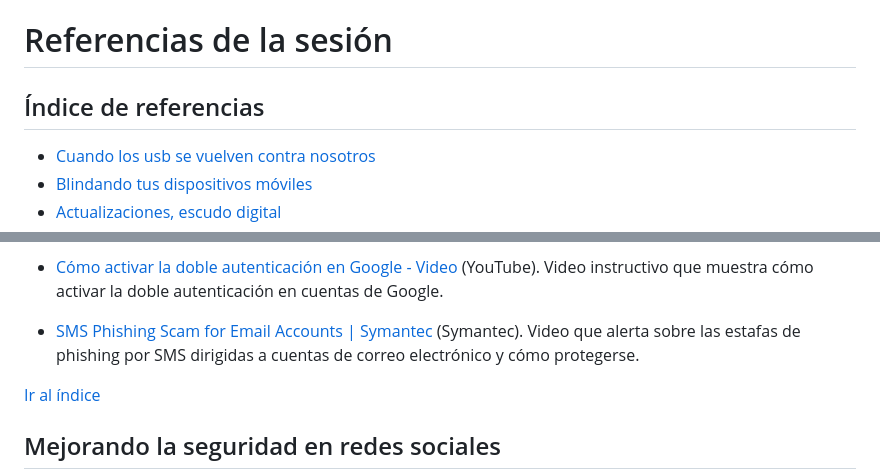
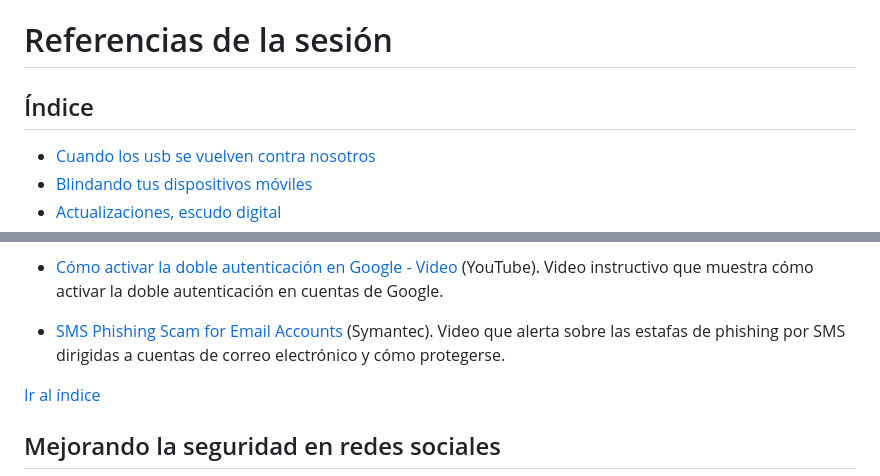
Before and after one commit to 0xmrivas/jornada-provincial-educacion-permanente, a Markdown page: referencias/index.md, 2 parts joined by grey strips. Drawn GitHub-style.

Commit message:
references minors errors fixed

```diff
--- a/referencias/index.md
+++ b/referencias/index.md
@@ -2,7 +2,7 @@
 
 <a name="top"></a>
 
-## Índice de referencias
+## Índice
 * [Cuando los usb se vuelven contra nosotros](#cuando-los-usb-se-vuelven-contra-nosotros)
 * [Blindando tus dispositivos móviles](#blindando-tus-dispositivos-móviles)
 * [Actualizaciones, escudo digital](#actualizaciones-escudo-digital)
@@ -174,7 +174,7 @@
 
 - [Cómo activar la doble autenticación en Google - Video](https://www.youtube.com/watch?v=VPXexTD0zqA) (YouTube). Video instructivo que muestra cómo activar la doble autenticación en cuentas de Google.
 
-- [SMS Phishing Scam for Email Accounts | Symantec](https://www.youtube.com/watch?v=_dj_90TnVbo) (Symantec). Video que alerta sobre las estafas de phishing por SMS dirigidas a cuentas de correo electrónico y cómo protegerse.
+- [SMS Phishing Scam for Email Accounts](https://www.youtube.com/watch?v=_dj_90TnVbo) (Symantec). Video que alerta sobre las estafas de phishing por SMS dirigidas a cuentas de correo electrónico y cómo protegerse.
 
 
 [Ir al índice](#top)
```
